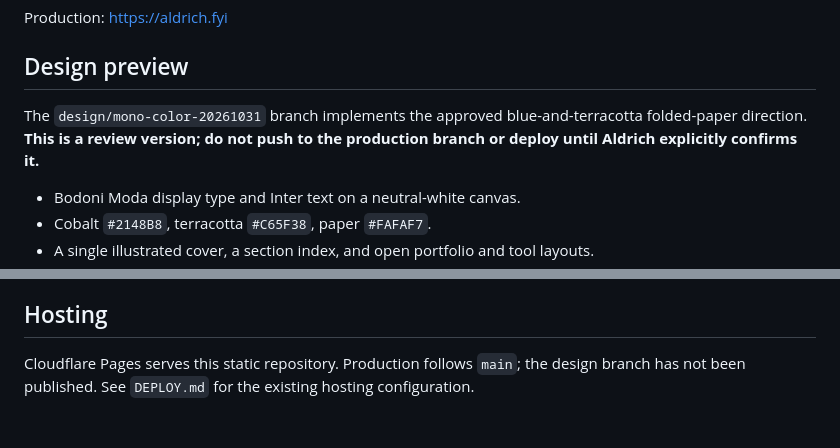
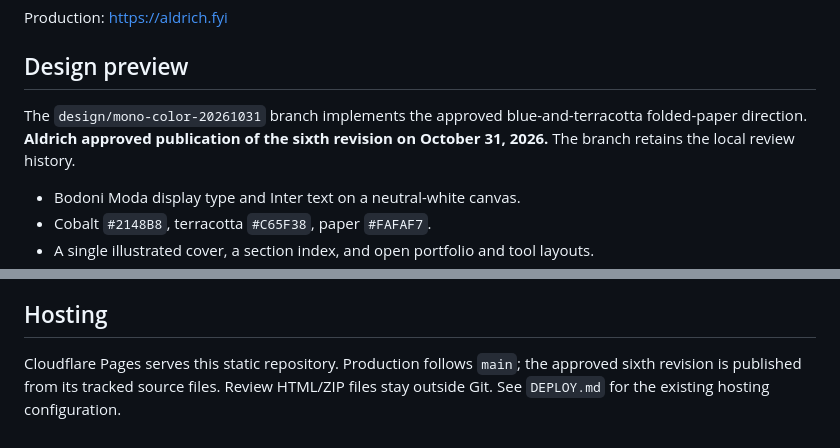
Before and after one commit to Chen17-sq/aldrich-fyi, a Markdown page: README.md, 2 parts joined by grey strips. Rendered like a GitHub page.

Commit message:
Record approval to publish the sixth design revision

```diff
--- a/README.md
+++ b/README.md
@@ -6,7 +6,7 @@ Production: https://aldrich.fyi
 
 ## Design preview
 
-The `design/mono-color-20261031` branch implements the approved blue-and-terracotta folded-paper direction. **This is a review version; do not push to the production branch or deploy until Aldrich explicitly confirms it.**
+The `design/mono-color-20261031` branch implements the approved blue-and-terracotta folded-paper direction. **Aldrich approved publication of the sixth revision on October 31, 2026.** The branch retains the local review history.
 
 - Bodoni Moda display type and Inter text on a neutral-white canvas.
 - Cobalt `#2148B8`, terracotta `#C65F38`, paper `#FAFAF7`.
@@ -53,4 +53,4 @@ Font checks from revision four verify the original source Git blob hashes, WOFF2
 
 ## Hosting
 
-Cloudflare Pages serves this static repository. Production follows `main`; the design branch has not been published. See `DEPLOY.md` for the existing hosting configuration.
+Cloudflare Pages serves this static repository. Production follows `main`; the approved sixth revision is published from its tracked source files. Review HTML/ZIP files stay outside Git. See `DEPLOY.md` for the existing hosting configuration.
```
